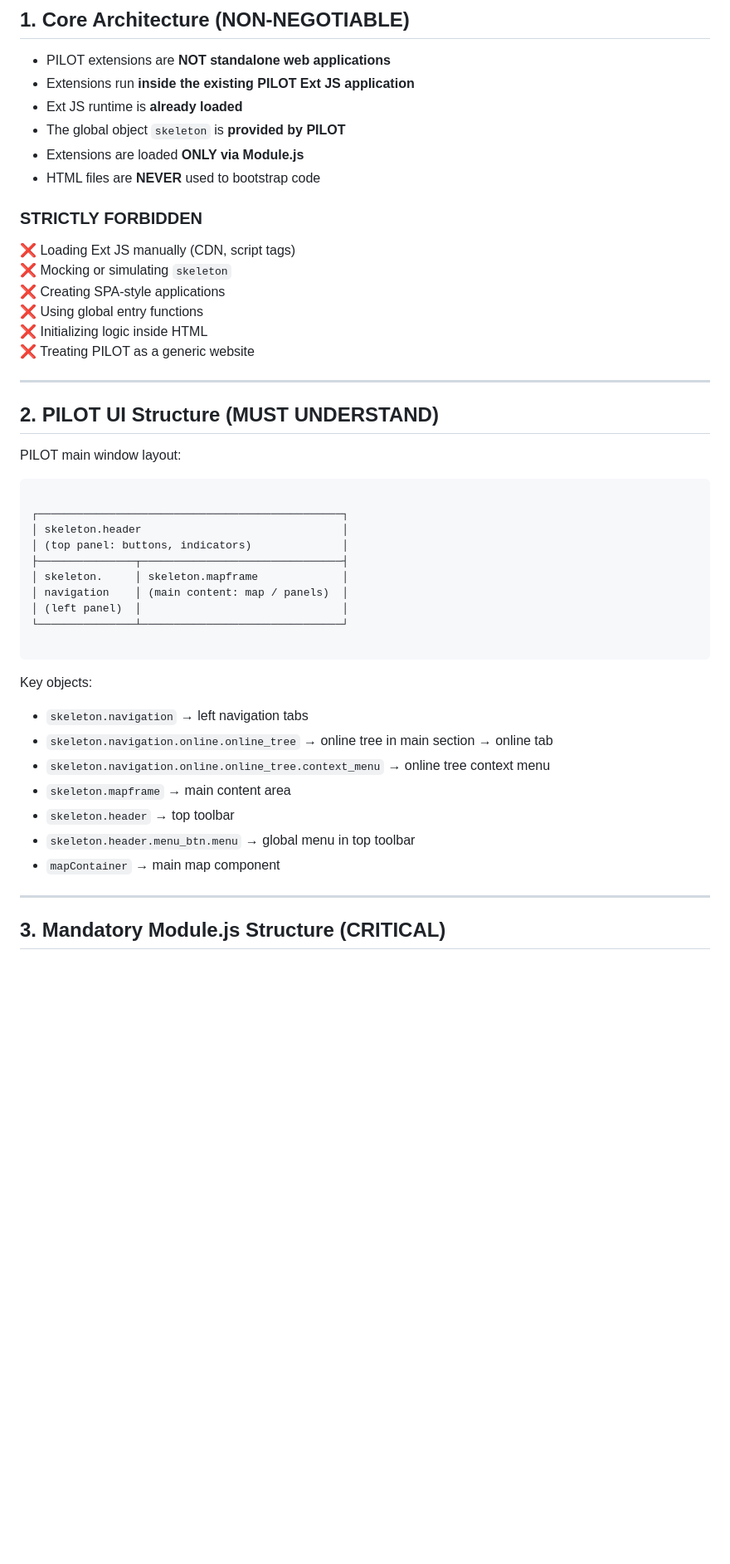
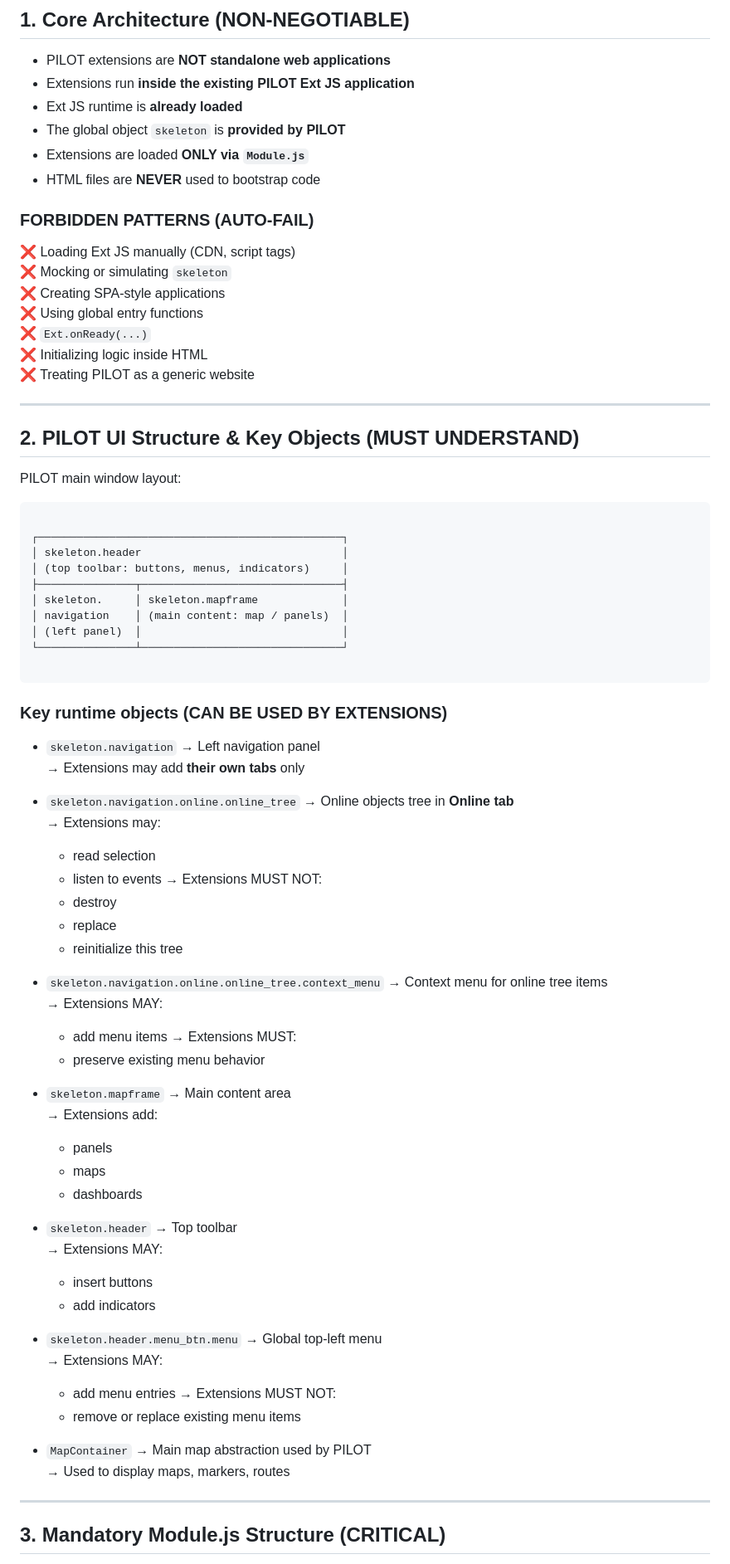
Before and after one commit to pilot-telematics/pilot_extensions, a Markdown page: AI_SPECS.md, the part around the change printed below. Shown: that part at 83% size. GitHub-like rendering; blank space fills up the shorter version.

Commit message:
AI Specs

`````diff
--- a/AI_SPECS.md
+++ b/AI_SPECS.md
@@ -22,20 +25,22 @@ Target platform:
 - Extensions run **inside the existing PILOT Ext JS application**
 - Ext JS runtime is **already loaded**
 - The global object `skeleton` is **provided by PILOT**
-- Extensions are loaded **ONLY via Module.js**
+- Extensions are loaded **ONLY via `Module.js`**
 - HTML files are **NEVER** used to bootstrap code
 
-### STRICTLY FORBIDDEN
+### FORBIDDEN PATTERNS (AUTO-FAIL)
+
 ❌ Loading Ext JS manually (CDN, script tags)
 ❌ Mocking or simulating `skeleton`
 ❌ Creating SPA-style applications
 ❌ Using global entry functions
+❌ `Ext.onReady(...)`
 ❌ Initializing logic inside HTML
 ❌ Treating PILOT as a generic website
 
 ---
 
-## 2. PILOT UI Structure (MUST UNDERSTAND)
+## 2. PILOT UI Structure & Key Objects (MUST UNDERSTAND)
 
 PILOT main window layout:
 
@@ -43,7 +48,7 @@ PILOT main window layout:
 
 ┌───────────────────────────────────────────────┐
 │ skeleton.header                               │
-│ (top panel: buttons, indicators)              │
+│ (top toolbar: buttons, menus, indicators)     │
 ├───────────────┬───────────────────────────────┤
 │ skeleton.     │ skeleton.mapframe             │
 │ navigation    │ (main content: map / panels)  │
@@ -52,16 +57,52 @@ PILOT main window layout:
 
 ````
 
-Key objects:
-- `skeleton.navigation` → left navigation tabs
-- `skeleton.navigation.online.online_tree` → online tree in main section → online tab
-- `skeleton.navigation.online.online_tree.context_menu` → online tree context menu
-- `skeleton.mapframe` → main content area
-- `skeleton.header` → top toolbar
-- `skeleton.header.menu_btn.menu` → global menu in top toolbar
-- `mapContainer` → main map component
+### Key runtime objects (CAN BE USED BY EXTENSIONS)
 
+- `skeleton.navigation`
+  → Left navigation panel
+  → Extensions may add **their own tabs** only
 
+- `skeleton.navigation.online.online_tree`
+  → Online objects tree in **Online tab**
+  → Extensions may:
+    - read selection
+    - listen to events
+  → Extensions MUST NOT:
+    - destroy
+    - replace
+    - reinitialize this tree
+
+- `skeleton.navigation.online.online_tree.context_menu`
+  → Context menu for online tree items
+  → Extensions MAY:
+    - add menu items
+  → Extensions MUST:
+    - preserve existing menu behavior
+
+- `skeleton.mapframe`
+  → Main content area
+  → Extensions add:
+    - panels
+    - maps
+    - dashboards
+
+- `skeleton.header`
+  → Top toolbar
+  → Extensions MAY:
+    - insert buttons
+    - add indicators
+
+- `skeleton.header.menu_btn.menu`
+  → Global top-left menu
+  → Extensions MAY:
+    - add menu entries
+  → Extensions MUST NOT:
+    - remove or replace existing menu items
+
+- `MapContainer`
+  → Main map abstraction used by PILOT
+  → Used to display maps, markers, routes
 
 ---
 
`````
Also changed, not shown: other parts of AI_SPECS.md (+18 -15 lines), AI_SPECS_SHORT.md (added, +158 -0 lines).
